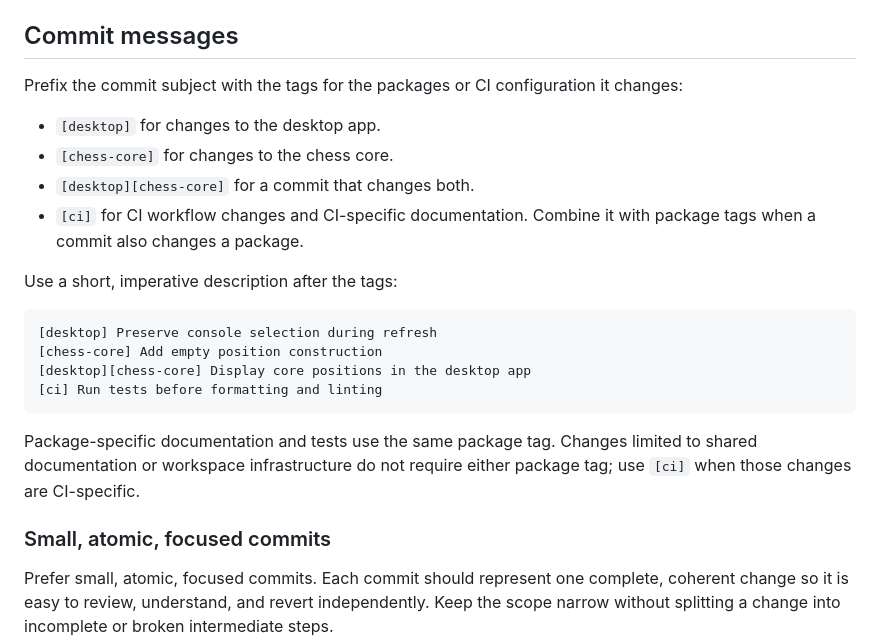
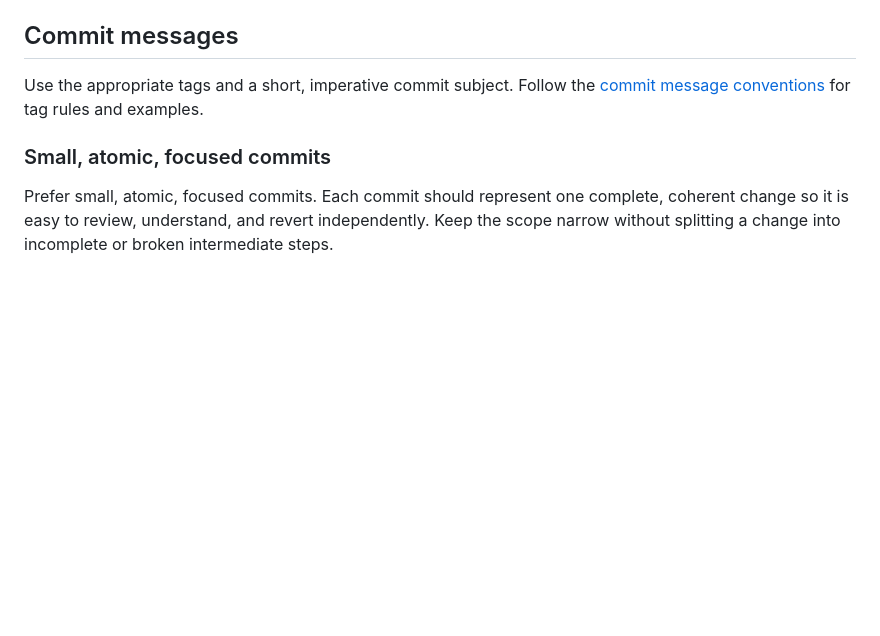
Before and after one commit to chessvaultdotapp/chessvault, a Markdown page: CONTRIBUTING.md, the part around the change. Drawn GitHub-style; blank space fills up the shorter version.

Commit message:
[docs] Extract commit message conventions into dedicated guide

````diff
--- a/CONTRIBUTING.md
+++ b/CONTRIBUTING.md
@@ -14,27 +14,9 @@ The desktop app does not yet depend on `chess-core`.
 
 ## Commit messages
 
-Prefix the commit subject with the tags for the packages or CI configuration it
-changes:
-
-- `[desktop]` for changes to the desktop app.
-- `[chess-core]` for changes to the chess core.
-- `[desktop][chess-core]` for a commit that changes both.
-- `[ci]` for CI workflow changes and CI-specific documentation. Combine it with
-  package tags when a commit also changes a package.
-
-Use a short, imperative description after the tags:
-
-```text
-[desktop] Preserve console selection during refresh
-[chess-core] Add empty position construction
-[desktop][chess-core] Display core positions in the desktop app
-[ci] Run tests before formatting and linting
-```
-
-Package-specific documentation and tests use the same package tag. Changes
-limited to shared documentation or workspace infrastructure do not require
-either package tag; use `[ci]` when those changes are CI-specific.
+Use the appropriate tags and a short, imperative commit subject. Follow the
+[commit message conventions](docs/conventions/commit-messages.md) for tag rules
+and examples.
 
 ### Small, atomic, focused commits
 
````
Also changed, not shown: docs/conventions/commit-messages.md (added, +52 -0 lines).
